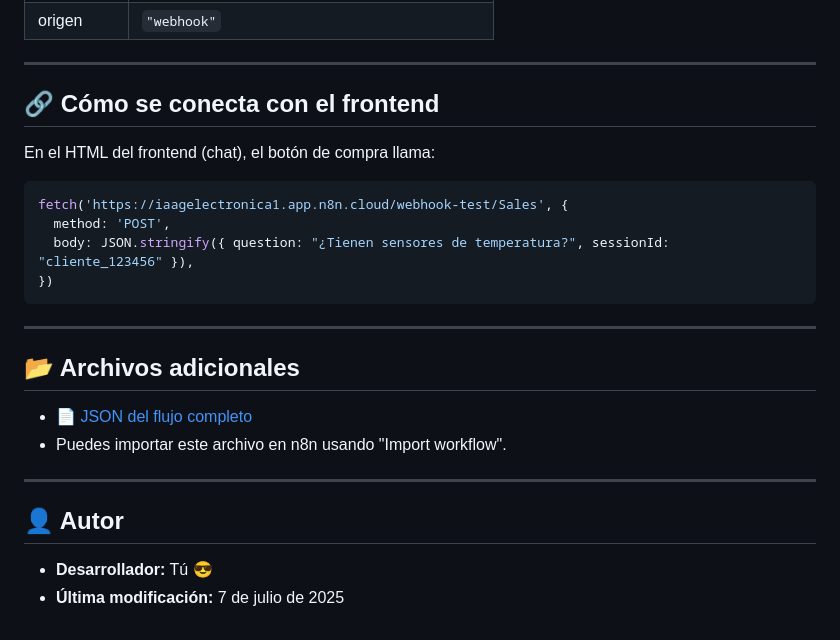
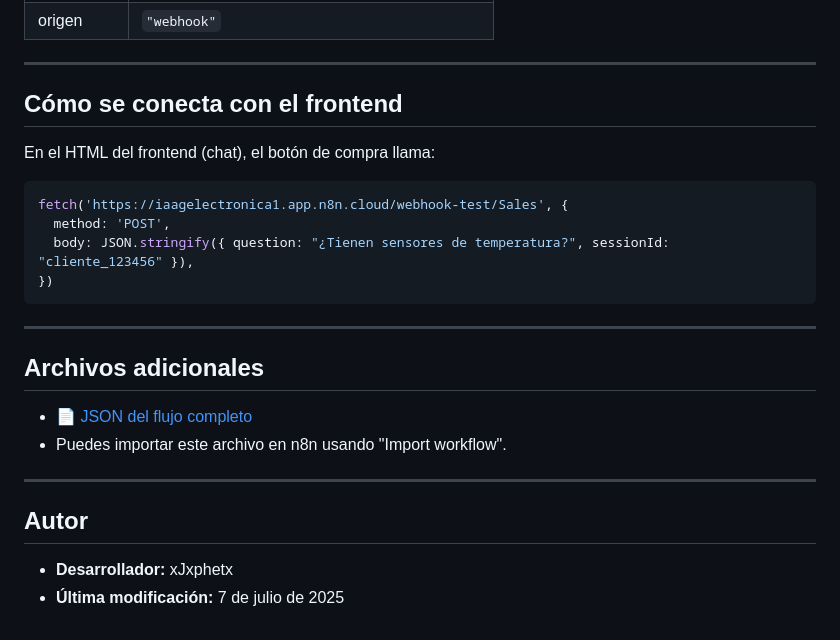
Before and after one commit to xJxphetx/Bot_Assistant, a Markdown page: docs/flujo-n8n-ai-assistant.md, the part around one of its changes. Drawn GitHub-style.

```diff
--- a/docs/flujo-n8n-ai-assistant.md
+++ b/docs/flujo-n8n-ai-assistant.md
@@ -84,7 +84,7 @@ Frontend → Webhook (/Advice)
 
 ---
 
-## 🔗 Cómo se conecta con el frontend
+## Cómo se conecta con el frontend
 
 En el HTML del frontend (chat), el botón de compra llama:
 
@@ -97,14 +97,14 @@ fetch('https://iaagelectronica1.app.n8n.cloud/webhook-test/Sales', {
 
 ---
 
-## 📂 Archivos adicionales
+## Archivos adicionales
 
 - [📄 JSON del flujo completo](./n8n-flujos/AI_Assistant.json)
 - Puedes importar este archivo en n8n usando "Import workflow".
 
 ---
 
-## 👤 Autor
+## Autor
 
-- **Desarrollador:** Tú 😎
+- **Desarrollador:** xJxphetx
 - **Última modificación:** 7 de julio de 2025
```
Also changed, not shown: other parts of docs/flujo-n8n-ai-assistant.md (+7 -7 lines).
